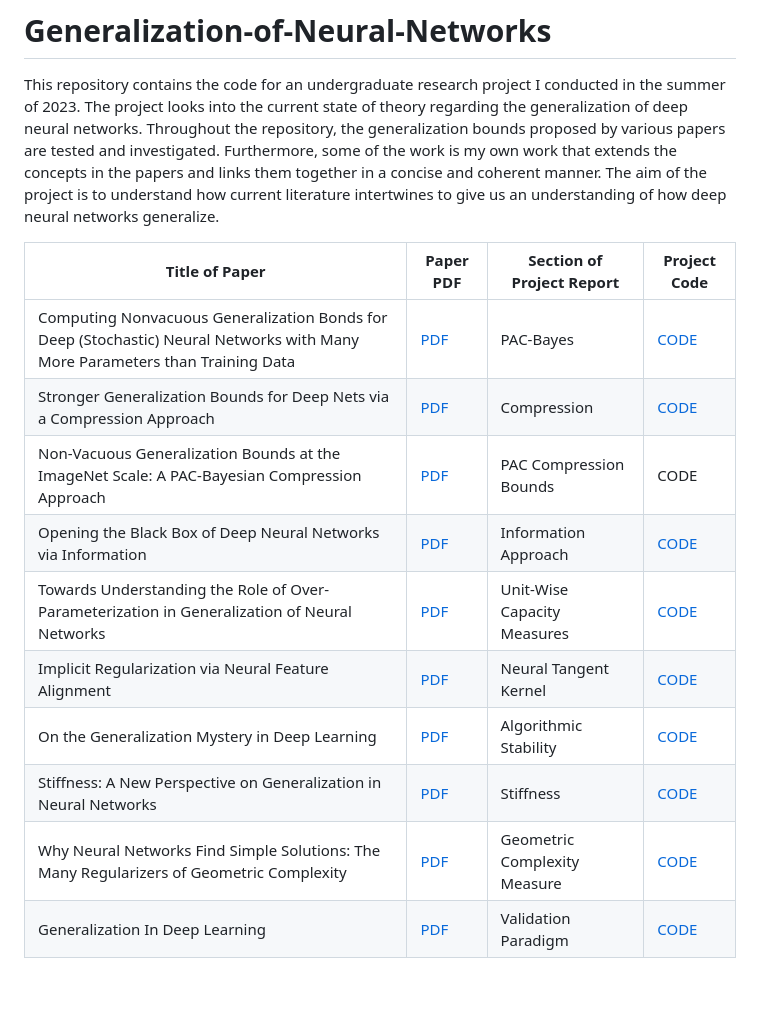
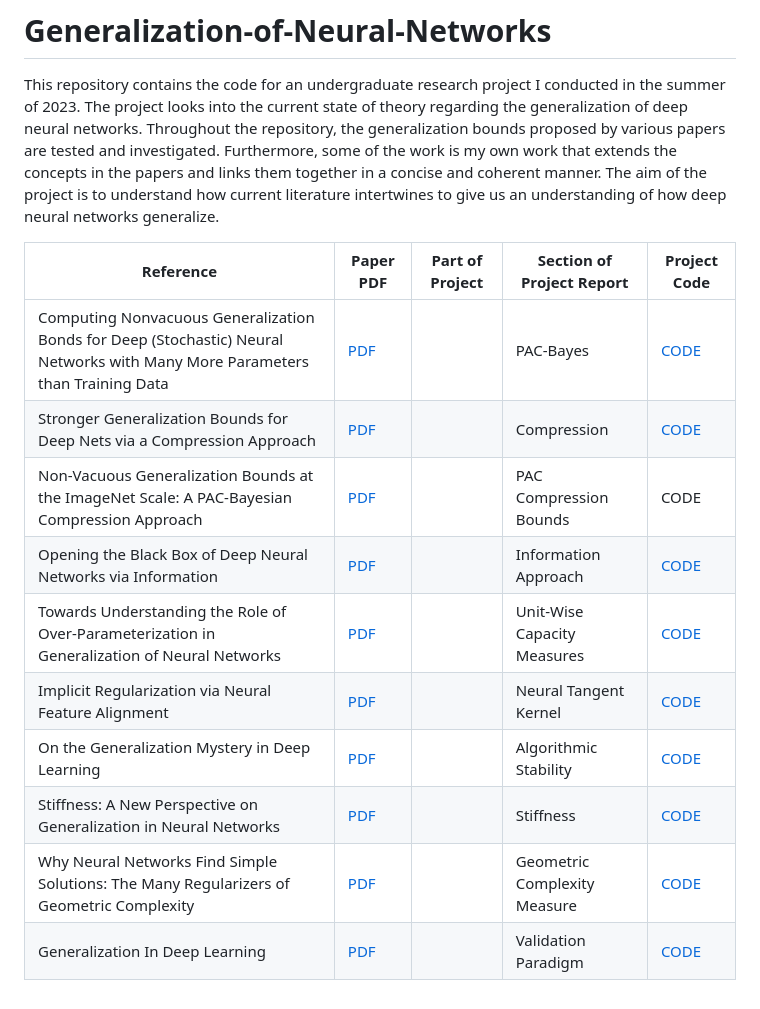
Before and after one commit to ThomasWalker1/Generalization-of-Neural-Networks, a Markdown page: README.md, the part around the change. GitHub-like rendering.

```diff
--- a/README.md
+++ b/README.md
@@ -2,15 +2,15 @@
 
 This repository contains the code for an undergraduate research project I conducted in the summer of 2023. The project looks into the current state of theory regarding the generalization of deep neural networks. Throughout the repository, the generalization bounds proposed by various papers are tested and investigated. Furthermore, some of the work is my own work that extends the concepts in the papers and links them together in a concise and coherent manner. The aim of the project is to understand how current literature intertwines to give us an understanding of how deep neural networks generalize.
 
-| Title of Paper      | Paper PDF | Section of Project Report | Project Code
-| ----------- | ----------- | ----------- | ----------- |
-| Computing Nonvacuous Generalization Bonds for Deep (Stochastic) Neural Networks with Many More Parameters than Training Data| [PDF](https://arxiv.org/pdf/1703.11008.pdf)| PAC-Bayes | [CODE](https://github.com/ThomasWalker1/Generalization-of-Neural-Networks/tree/main/Generalization%20in%20Deep%20Learning/PAC) |
-| Stronger Generalization Bounds for Deep Nets via a Compression Approach |[PDF](https://arxiv.org/pdf/1802.05296.pdf)| Compression | [CODE](https://github.com/ThomasWalker1/Generalization-of-Neural-Networks/tree/main/Generalization%20in%20Deep%20Learning/Compression) |
-| Non-Vacuous Generalization Bounds at the ImageNet Scale: A PAC-Bayesian Compression Approach|[PDF](https://arxiv.org/pdf/1804.05862.pdf)| PAC Compression Bounds| CODE |
-| Opening the Black Box of Deep Neural Networks via Information|[PDF](https://arxiv.org/pdf/1703.00810.pdf)| Information Approach| [CODE](https://github.com/ThomasWalker1/Generalization-of-Neural-Networks/tree/main/Generalization%20in%20Deep%20Learning/Information) |
-| Towards Understanding the Role of Over-Parameterization in Generalization of Neural Networks|[PDF](https://arxiv.org/pdf/1805.12076.pdf)| Unit-Wise Capacity Measures| [CODE](https://github.com/ThomasWalker1/Generalization-of-Neural-Networks/tree/main/Generalization%20in%20Deep%20Learning/Unit-Wise%20Capacity) |
-| Implicit Regularization via Neural Feature Alignment|[PDF](https://arxiv.org/pdf/2008.00938.pdf)| Neural Tangent Kernel| [CODE](https://github.com/ThomasWalker1/Generalization-of-Neural-Networks/tree/main/Generalization%20in%20Deep%20Learning/Tangent%20Kernel) |
-| On the Generalization Mystery in Deep Learning|[PDF](https://arxiv.org/pdf/2203.10036.pdf)| Algorithmic Stability | [CODE](https://github.com/ThomasWalker1/Generalization-of-Neural-Networks/tree/main/Generalization%20in%20Deep%20Learning/Gradients) |
-| Stiffness: A New Perspective on Generalization in Neural Networks|[PDF](https://arxiv.org/pdf/1901.09491.pdf)| Stiffness | [CODE](https://github.com/ThomasWalker1/Generalization-of-Neural-Networks/tree/main/Generalization%20in%20Deep%20Learning/Stiffness) |
-| Why Neural Networks Find Simple Solutions: The Many Regularizers of Geometric Complexity|[PDF](https://arxiv.org/pdf/2209.13083.pdf)| Geometric Complexity Measure | [CODE](https://github.com/ThomasWalker1/Generalization-of-Neural-Networks/tree/main/Generalization%20in%20Deep%20Learning/Geometric%20Complexity) |
-| Generalization In Deep Learning|[PDF](https://arxiv.org/pdf/1710.05468.pdf)| Validation Paradigm | [CODE](https://github.com/ThomasWalker1/Generalization-of-Neural-Networks/tree/main/Generalization%20in%20Deep%20Learning/Validation) |
+| Reference      | Paper PDF | Part of Project|Section of Project Report | Project Code
+| ----------- | ----------- | ----------- |----------- | ----------- |
+| Computing Nonvacuous Generalization Bonds for Deep (Stochastic) Neural Networks with Many More Parameters than Training Data| [PDF](https://arxiv.org/pdf/1703.11008.pdf)| |PAC-Bayes | [CODE](https://github.com/ThomasWalker1/Generalization-of-Neural-Networks/tree/main/Generalization%20in%20Deep%20Learning/PAC) |
+| Stronger Generalization Bounds for Deep Nets via a Compression Approach |[PDF](https://arxiv.org/pdf/1802.05296.pdf)| |Compression | [CODE](https://github.com/ThomasWalker1/Generalization-of-Neural-Networks/tree/main/Generalization%20in%20Deep%20Learning/Compression) |
+| Non-Vacuous Generalization Bounds at the ImageNet Scale: A PAC-Bayesian Compression Approach|[PDF](https://arxiv.org/pdf/1804.05862.pdf)| |PAC Compression Bounds| CODE |
+| Opening the Black Box of Deep Neural Networks via Information|[PDF](https://arxiv.org/pdf/1703.00810.pdf)| |Information Approach| [CODE](https://github.com/ThomasWalker1/Generalization-of-Neural-Networks/tree/main/Generalization%20in%20Deep%20Learning/Information) |
+| Towards Understanding the Role of Over-Parameterization in Generalization of Neural Networks|[PDF](https://arxiv.org/pdf/1805.12076.pdf)| |Unit-Wise Capacity Measures| [CODE](https://github.com/ThomasWalker1/Generalization-of-Neural-Networks/tree/main/Generalization%20in%20Deep%20Learning/Unit-Wise%20Capacity) |
+| Implicit Regularization via Neural Feature Alignment|[PDF](https://arxiv.org/pdf/2008.00938.pdf)| |Neural Tangent Kernel| [CODE](https://github.com/ThomasWalker1/Generalization-of-Neural-Networks/tree/main/Generalization%20in%20Deep%20Learning/Tangent%20Kernel) |
+| On the Generalization Mystery in Deep Learning|[PDF](https://arxiv.org/pdf/2203.10036.pdf)| |Algorithmic Stability | [CODE](https://github.com/ThomasWalker1/Generalization-of-Neural-Networks/tree/main/Generalization%20in%20Deep%20Learning/Gradients) |
+| Stiffness: A New Perspective on Generalization in Neural Networks|[PDF](https://arxiv.org/pdf/1901.09491.pdf)| |Stiffness | [CODE](https://github.com/ThomasWalker1/Generalization-of-Neural-Networks/tree/main/Generalization%20in%20Deep%20Learning/Stiffness) |
+| Why Neural Networks Find Simple Solutions: The Many Regularizers of Geometric Complexity|[PDF](https://arxiv.org/pdf/2209.13083.pdf)| |Geometric Complexity Measure | [CODE](https://github.com/ThomasWalker1/Generalization-of-Neural-Networks/tree/main/Generalization%20in%20Deep%20Learning/Geometric%20Complexity) |
+| Generalization In Deep Learning|[PDF](https://arxiv.org/pdf/1710.05468.pdf)| |Validation Paradigm | [CODE](https://github.com/ThomasWalker1/Generalization-of-Neural-Networks/tree/main/Generalization%20in%20Deep%20Learning/Validation) |
```
